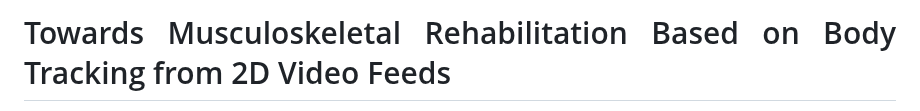
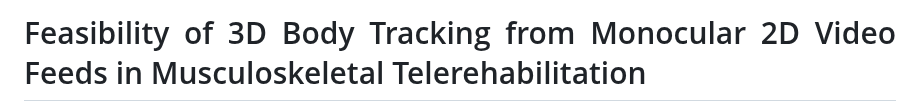
Before and after one commit to rahmivinnn/mediapipetest, a Markdown page: README.md, the part around one of its changes. Drawn GitHub-style.

```diff
--- a/README.md
+++ b/README.md
@@ -1,4 +1,4 @@
 <div align="justify">
 
-# Towards Musculoskeletal Rehabilitation Based on Body Tracking from 2D Video Feeds
+# Feasibility of 3D Body Tracking from Monocular 2D Video Feeds in Musculoskeletal Telerehabilitation
 
```
Also changed, not shown: other parts of README.md (+1 -5 lines).
